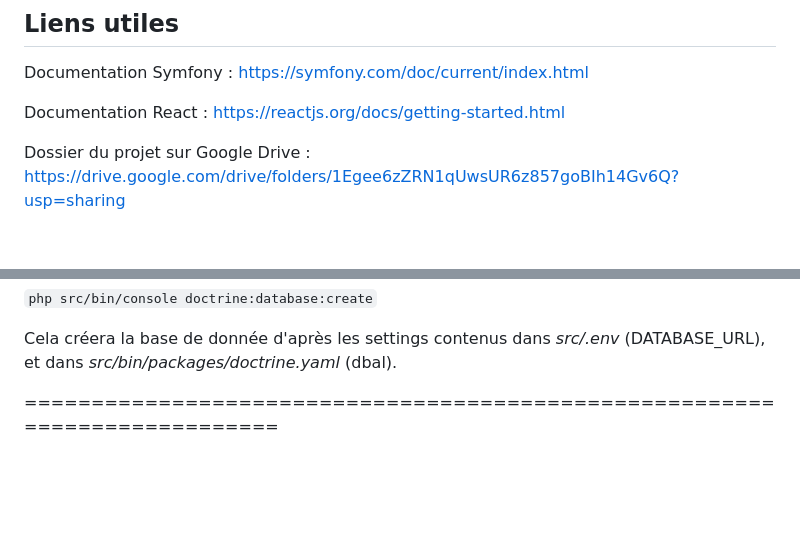
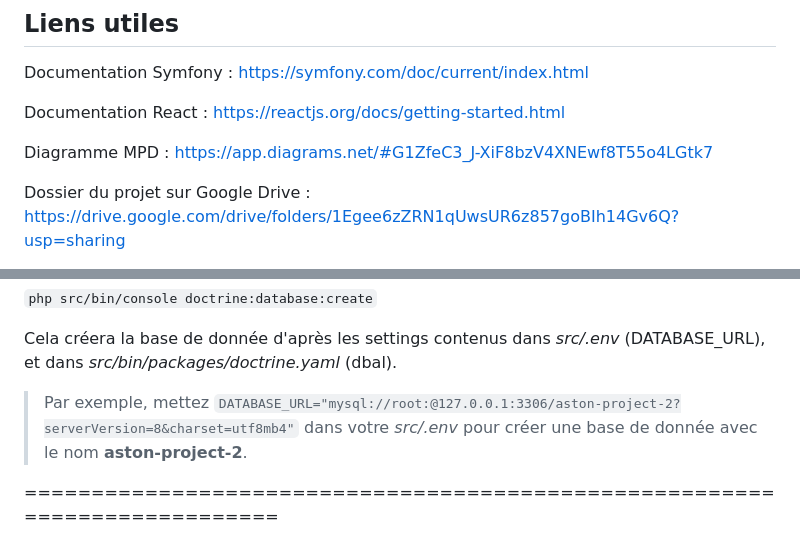
Before and after one commit to Myrrhe/aston-projet-2, a Markdown page: README.md, 2 parts joined by grey strips. Rendered like a GitHub page; blank space fills up the shorter version.

Commit message:
feat: Added a link to the MPD in the README.

```diff
--- a/README.md
+++ b/README.md
@@ -16,6 +16,8 @@ Back : PHP (Symfony)
 Documentation Symfony : https://symfony.com/doc/current/index.html
 
 Documentation React : https://reactjs.org/docs/getting-started.html
+
+Diagramme MPD : https://app.diagrams.net/#G1ZfeC3_J-XiF8bzV4XNEwf8T55o4LGtk7
 
 Dossier du projet sur Google Drive : https://drive.google.com/drive/folders/1Egee6zZRN1qUwsUR6z857goBIh14Gv6Q?usp=sharing
 
@@ -82,6 +84,8 @@ Puis dans une console, entrez :
 
 Cela créera la base de donnée d'après les settings contenus dans *src/.env* (DATABASE_URL), et dans *src/bin/packages/doctrine.yaml* (dbal).
 
+> Par exemple, mettez `DATABASE_URL="mysql://root:@127.0.0.1:3306/aston-project-2?serverVersion=8&charset=utf8mb4"` dans votre *src/.env* pour créer une base de donnée avec le nom **aston-project-2**.
+
 
 ===========================================================================
 
```
